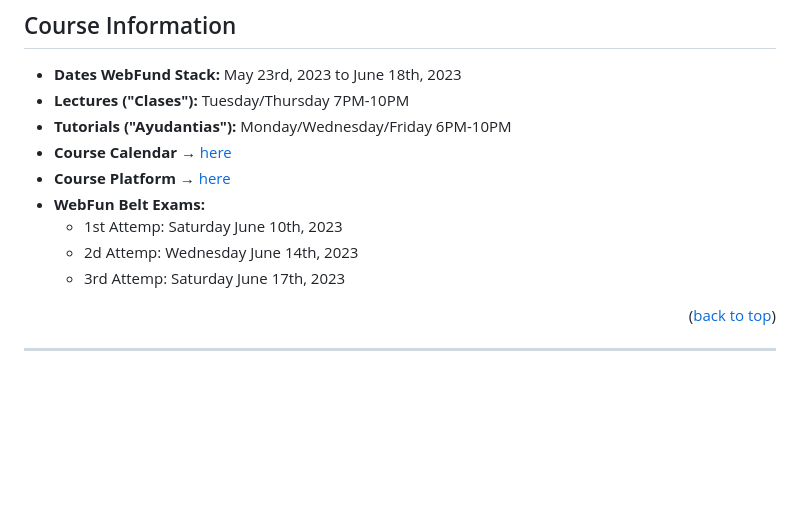
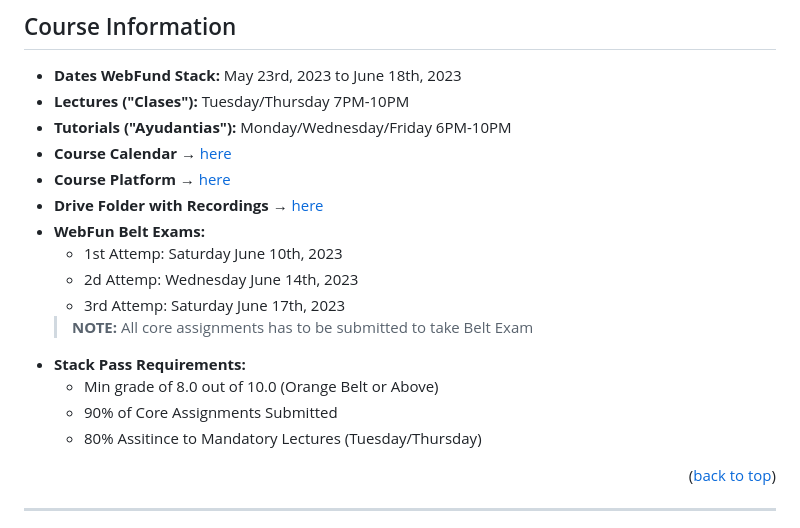
Before and after one commit to BigSamu/Coding_Dojo-Web_Fundamentals_May-2023, a Markdown page: Readme.md, the part around the change. GitHub-like rendering; blank space fills up the shorter version.

```diff
--- a/Readme.md
+++ b/Readme.md
@@ -35,10 +35,16 @@
 - **Tutorials ("Ayudantias"):** Monday/Wednesday/Friday 6PM-10PM
 - **Course Calendar** → [here](https://docs.google.com/spreadsheets/d/1WyrYR9QEIPNapzDEqr6CRu7BLoY2Blck5yRE84LYQQs/edit#gid=0)
 - **Course Platform** → [here](https://login.codingdojo.com/login)
+- **Drive Folder with Recordings** → [here](https://drive.google.com/drive/folders/1ujSUumKPw5_XyEP5aJ0RpiTDflhLAgqe?usp=share_link)
 - **WebFun Belt Exams:**
   - 1st Attemp: Saturday June 10th, 2023
   - 2d Attemp: Wednesday June 14th, 2023
   - 3rd Attemp: Saturday June 17th, 2023
+  > **NOTE:** All core assignments has to be submitted to take Belt Exam
+- **Stack Pass Requirements:**
+  - Min grade of 8.0 out of 10.0 (Orange Belt or Above)
+  - 90% of Core Assignments Submitted
+  - 80% Assitince to Mandatory Lectures (Tuesday/Thursday)
 
 <p align="right">(<a href="#back-to-top">back to top</a>)</p>
 
```
